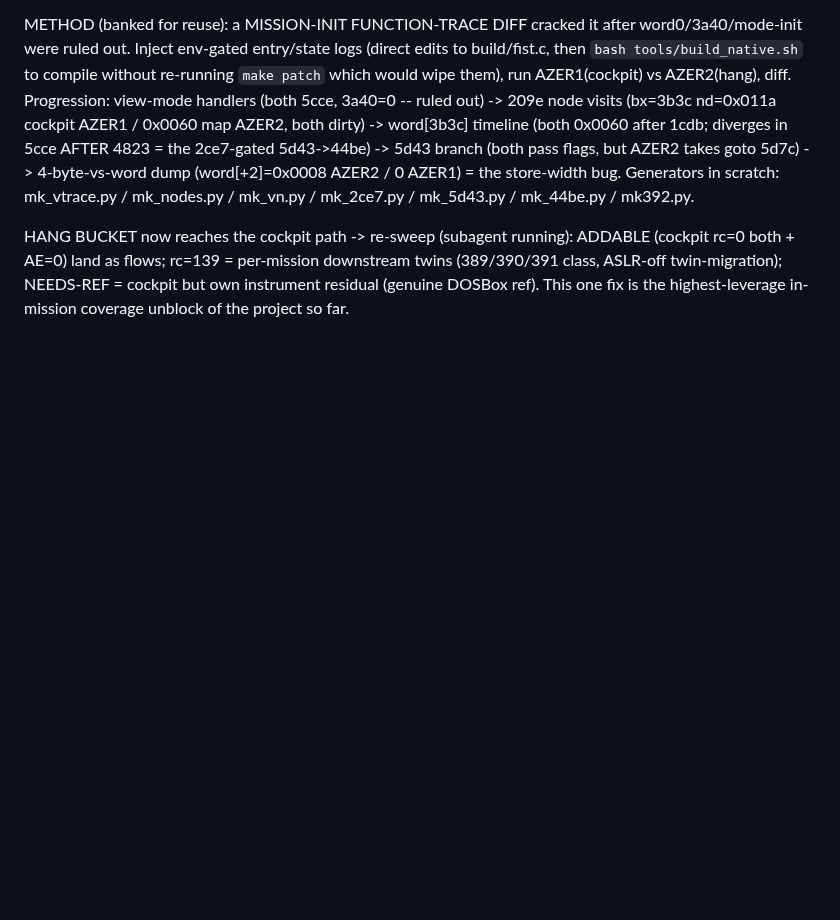
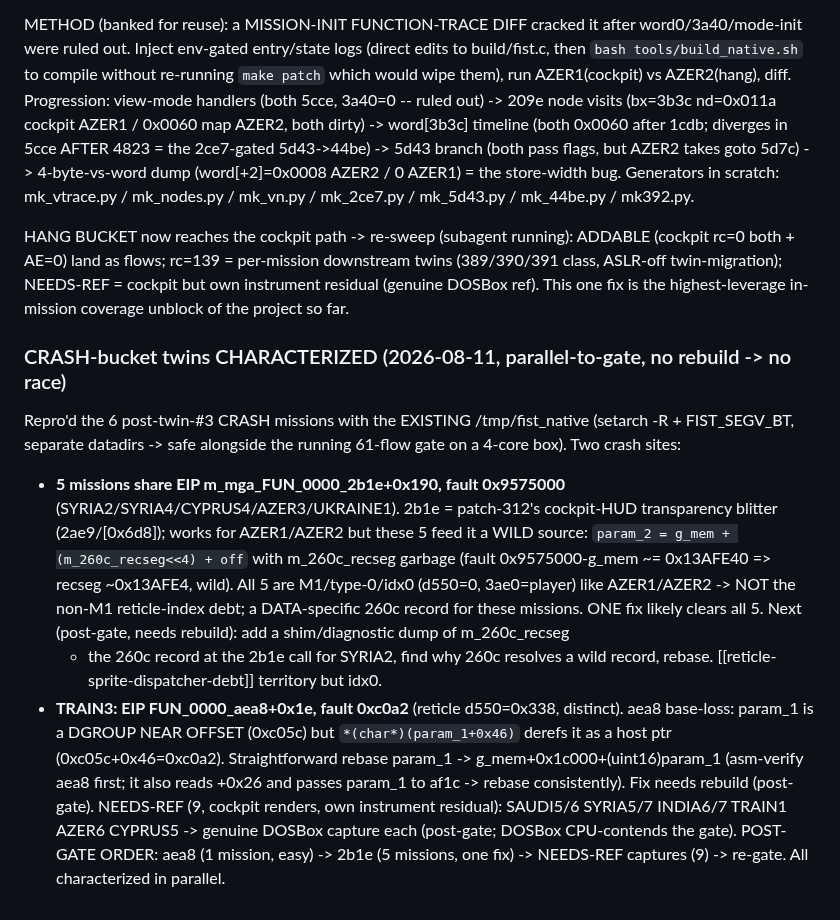
Before and after one commit to Weichwolf/wasm-fist, a Markdown page: docs/coverage_plan.md, the part around the change. Rendered like a GitHub page; blank space fills up the shorter version.

Commit message:
docs(coverage): CHARACTERIZE the 6 CRASH twins in parallel with the gate (no rebuild) -- 5 missions share mga 2b1e blit crash (wild m_260c_recseg source, 260c-dispatcher class, one fix); TRAIN3 = engine aea8 param_1 near-offset->host-ptr base-loss (easy rebase); post-gate order = aea8->2b1e->9 NEEDS-REF captures->re-gate

```diff
--- a/docs/coverage_plan.md
+++ b/docs/coverage_plan.md
@@ -839,3 +839,21 @@ HANG BUCKET now reaches the cockpit path -> re-sweep (subagent running): ADDABLE
 land as flows; rc=139 = per-mission downstream twins (389/390/391 class, ASLR-off twin-migration); NEEDS-REF
 = cockpit but own instrument residual (genuine DOSBox ref). This one fix is the highest-leverage in-mission
 coverage unblock of the project so far.
+
+### CRASH-bucket twins CHARACTERIZED (2026-08-11, parallel-to-gate, no rebuild -> no race)
+Repro'd the 6 post-twin-#3 CRASH missions with the EXISTING /tmp/fist_native (setarch -R + FIST_SEGV_BT,
+separate datadirs -> safe alongside the running 61-flow gate on a 4-core box).  Two crash sites:
+- **5 missions share EIP m_mga_FUN_0000_2b1e+0x190, fault 0x9575000** (SYRIA2/SYRIA4/CYPRUS4/AZER3/UKRAINE1).
+  2b1e = patch-312's cockpit-HUD transparency blitter (2ae9/[0x6d8]); works for AZER1/AZER2 but these 5 feed
+  it a WILD source: `param_2 = g_mem + (m_260c_recseg<<4) + off` with m_260c_recseg garbage (fault
+  0x9575000-g_mem ~= 0x13AFE40 => recseg ~0x13AFE4, wild).  All 5 are M1/type-0/idx0 (d550=0, 3ae0=player)
+  like AZER1/AZER2 -> NOT the non-M1 reticle-index debt; a DATA-specific 260c record for these missions.
+  ONE fix likely clears all 5.  Next (post-gate, needs rebuild): add a shim/diagnostic dump of m_260c_recseg
+  + the 260c record at the 2b1e call for SYRIA2, find why 260c resolves a wild record, rebase.  [[reticle-sprite-dispatcher-debt]] territory but idx0.
+- **TRAIN3: EIP FUN_0000_aea8+0x1e, fault 0xc0a2** (reticle d550=0x338, distinct).  aea8 base-loss: param_1
+  is a DGROUP NEAR OFFSET (0xc05c) but `*(char*)(param_1+0x46)` derefs it as a host ptr (0xc05c+0x46=0xc0a2).
+  Straightforward rebase param_1 -> g_mem+0x1c000+(uint16)param_1 (asm-verify aea8 first; it also reads
+  +0x26 and passes param_1 to af1c -> rebase consistently).  Fix needs rebuild (post-gate).
+NEEDS-REF (9, cockpit renders, own instrument residual): SAUDI5/6 SYRIA5/7 INDIA6/7 TRAIN1 AZER6 CYPRUS5 ->
+genuine DOSBox capture each (post-gate; DOSBox CPU-contends the gate).  POST-GATE ORDER: aea8 (1 mission,
+easy) -> 2b1e (5 missions, one fix) -> NEEDS-REF captures (9) -> re-gate.  All characterized in parallel.
```
